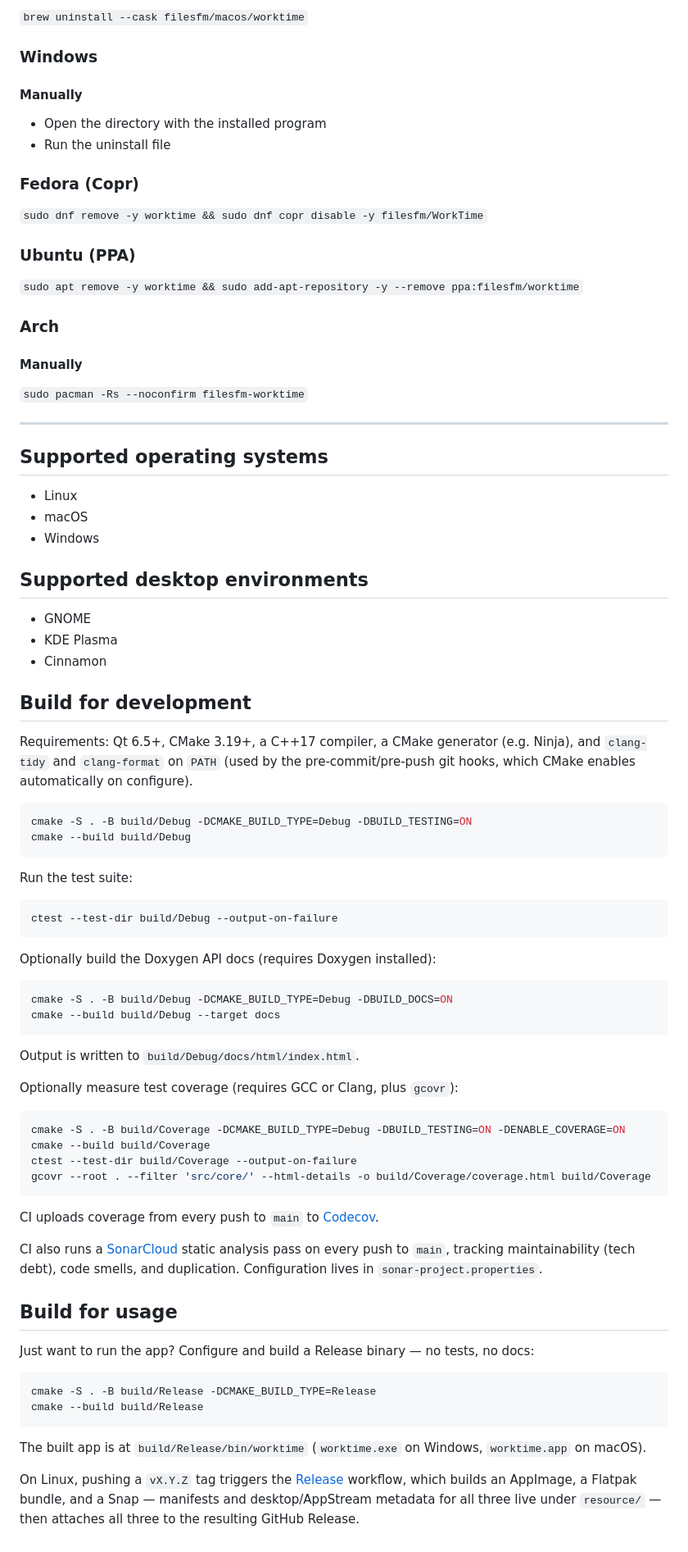
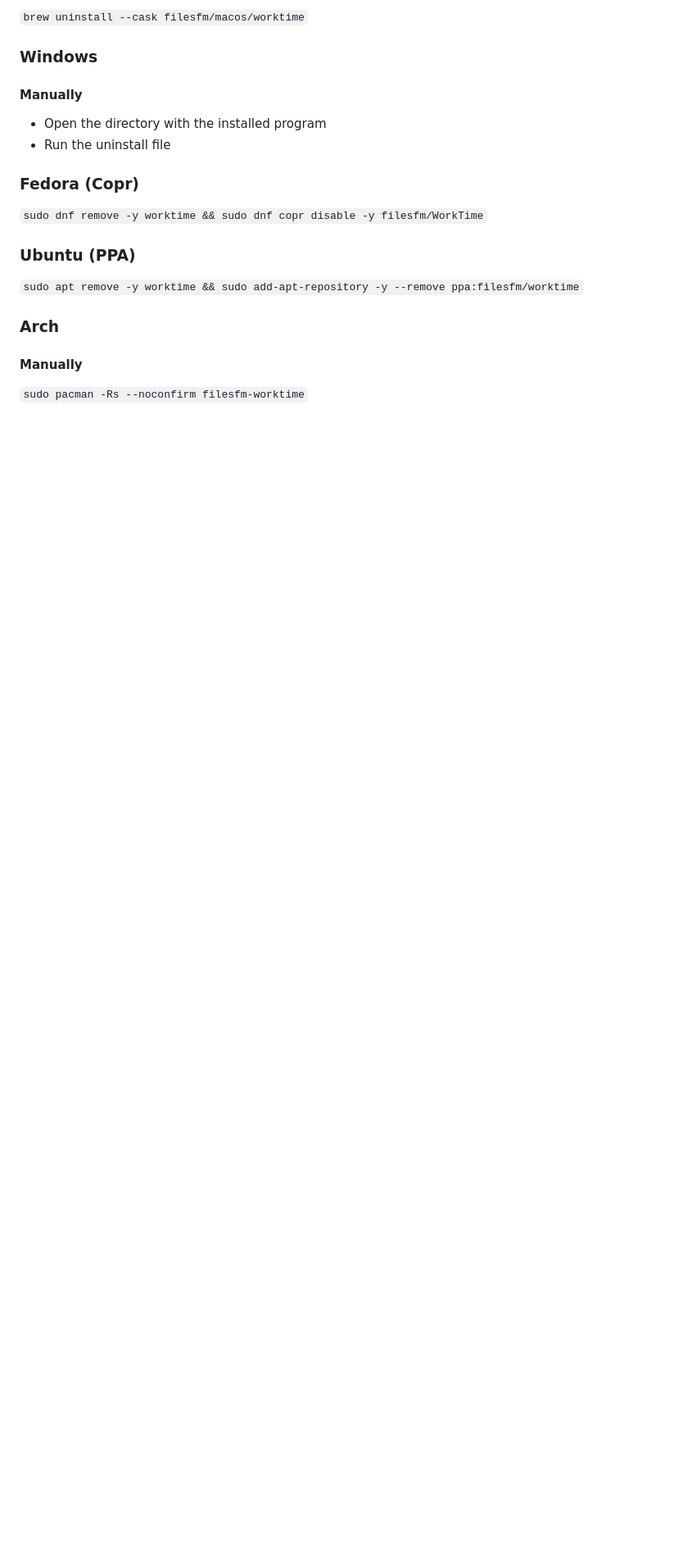
Before and after one commit to filesfm/WorkTime, a Markdown page: README.md, the part around one of its changes. Shown at 82% size. GitHub-like rendering; blank space fills up the shorter version.

Commit message:
docs(README): remove unnecessary info

````diff
--- a/README.md
+++ b/README.md
@@ -118,80 +130,3 @@ A Qt6/QML desktop time-tracking app.
 #### Manually
 
 `sudo pacman -Rs --noconfirm filesfm-worktime`
-
----
-
-## Supported operating systems
-
-- Linux
-- macOS
-- Windows
-
-## Supported desktop environments
-
-- GNOME
-- KDE Plasma
-- Cinnamon
-
-## Build for development
-
-Requirements: Qt 6.5+, CMake 3.19+, a C++17 compiler, a CMake generator (e.g.
-Ninja), and `clang-tidy` and `clang-format` on `PATH` (used by the
-pre-commit/pre-push git hooks, which CMake enables automatically on
-configure).
-
-```bash
-cmake -S . -B build/Debug -DCMAKE_BUILD_TYPE=Debug -DBUILD_TESTING=ON
-cmake --build build/Debug
-```
-
-Run the test suite:
-
-```bash
-ctest --test-dir build/Debug --output-on-failure
-```
-
-Optionally build the Doxygen API docs (requires Doxygen installed):
-
-```bash
-cmake -S . -B build/Debug -DCMAKE_BUILD_TYPE=Debug -DBUILD_DOCS=ON
-cmake --build build/Debug --target docs
-```
-
-Output is written to `build/Debug/docs/html/index.html`.
-
-Optionally measure test coverage (requires GCC or Clang, plus `gcovr`):
-
-```bash
-cmake -S . -B build/Coverage -DCMAKE_BUILD_TYPE=Debug -DBUILD_TESTING=ON -DENABLE_COVERAGE=ON
-cmake --build build/Coverage
-ctest --test-dir build/Coverage --output-on-failure
-gcovr --root . --filter 'src/core/' --html-details -o build/Coverage/coverage.html build/Coverage
-```
-
-CI uploads coverage from every push to `main` to
-[Codecov](https://codecov.io/gh/filesfm/WorkTime).
-
-CI also runs a [SonarCloud](https://sonarcloud.io/summary/new_code?id=filesfm_WorkTime)
-static analysis pass on every push to `main`, tracking maintainability
-(tech debt), code smells, and duplication. Configuration lives in
-`sonar-project.properties`.
-
-## Build for usage
-
-Just want to run the app? Configure and build a Release binary — no tests,
-no docs:
-
-```bash
-cmake -S . -B build/Release -DCMAKE_BUILD_TYPE=Release
-cmake --build build/Release
-```
-
-The built app is at `build/Release/bin/worktime` (`worktime.exe` on Windows,
-`worktime.app` on macOS).
-
-On Linux, pushing a `vX.Y.Z` tag triggers the
-[Release](.github/workflows/release.yml) workflow, which builds an AppImage,
-a Flatpak bundle, and a Snap — manifests and desktop/AppStream metadata for
-all three live under `resource/` — then attaches all three to the
-resulting GitHub Release.
````
Also changed, not shown: other parts of README.md (+16 -4 lines).
